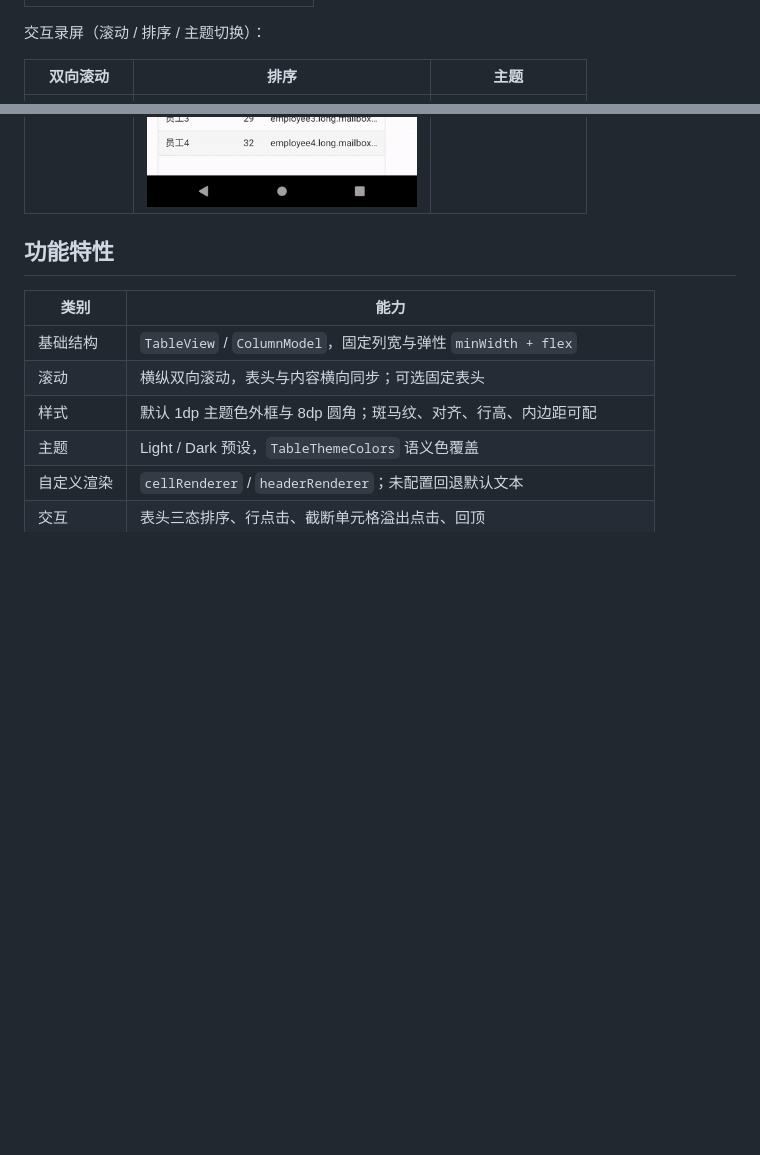
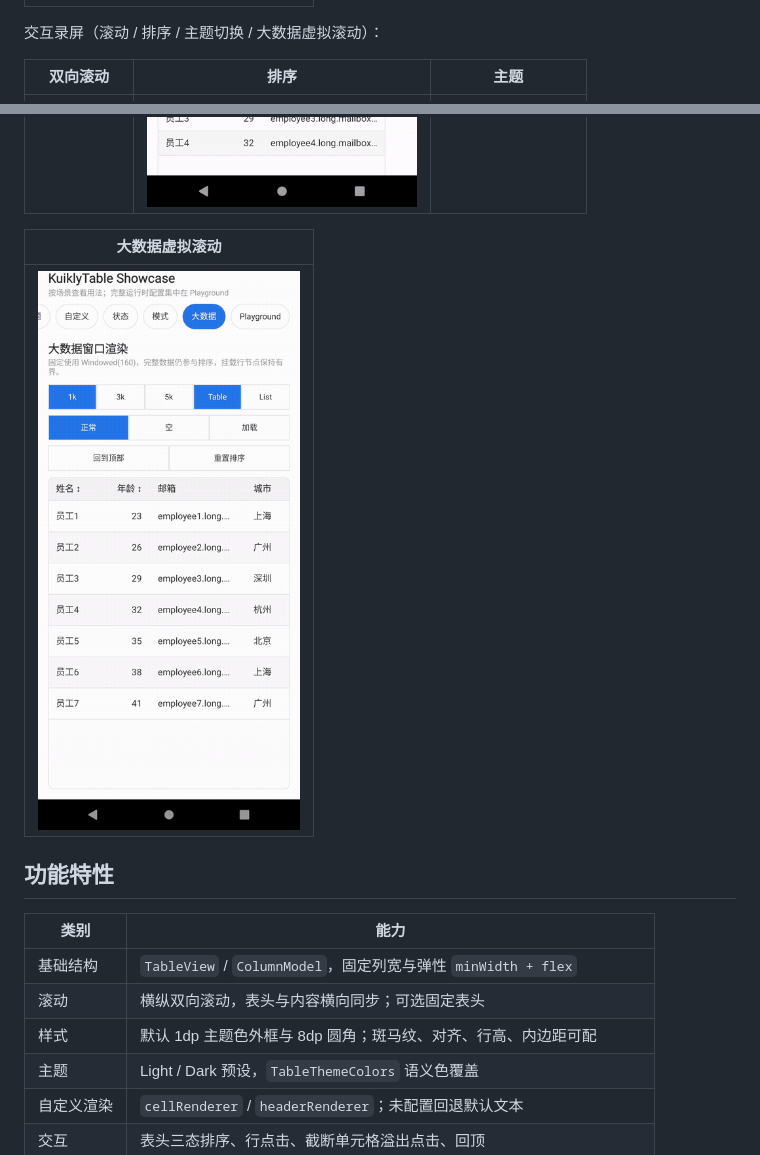
Before and after one commit to AriaLEntropy/KuiklyTableView, a Markdown page: README.md, 2 parts joined by grey strips. Drawn GitHub-style; pictures changed too: assets/table_showcase_large_demo.gif (added); blank space fills up the shorter version.

Commit message:
docs(table): 补充 Windowed 大数据虚拟滚动 GIF
Showcase 大数据章节滚动验收录屏入 README，裁掉状态栏，与现有交互 GIF 规格对齐。

```diff
--- a/README.md
+++ b/README.md
@@ -18,11 +18,15 @@
 | :---: |
 | <img src="assets/table_showcase_large_1k.png" alt="Windowed 大数据窗口渲染" width="280"> |
 
-交互录屏（滚动 / 排序 / 主题切换）：
+交互录屏（滚动 / 排序 / 主题切换 / 大数据虚拟滚动）：
 
 | 双向滚动 | 排序 | 主题 |
 | :---: | :---: | :---: |
 | <img src="assets/table_showcase_scroll_demo.gif" alt="横纵双向滚动" width="280"> | <img src="assets/table_showcase_sort_demo.gif" alt="表头三态排序" width="280"> | <img src="assets/table_showcase_theme_demo.gif" alt="Light / Dark / Blue 主题" width="280"> |
+
+| 大数据虚拟滚动 |
+| :---: |
+| <img src="assets/table_showcase_large_demo.gif" alt="Windowed 大数据虚拟滚动" width="280"> |
 
 ## 功能特性
 
```
Also changed, not shown: other parts of README.md (+1 -0 lines).
